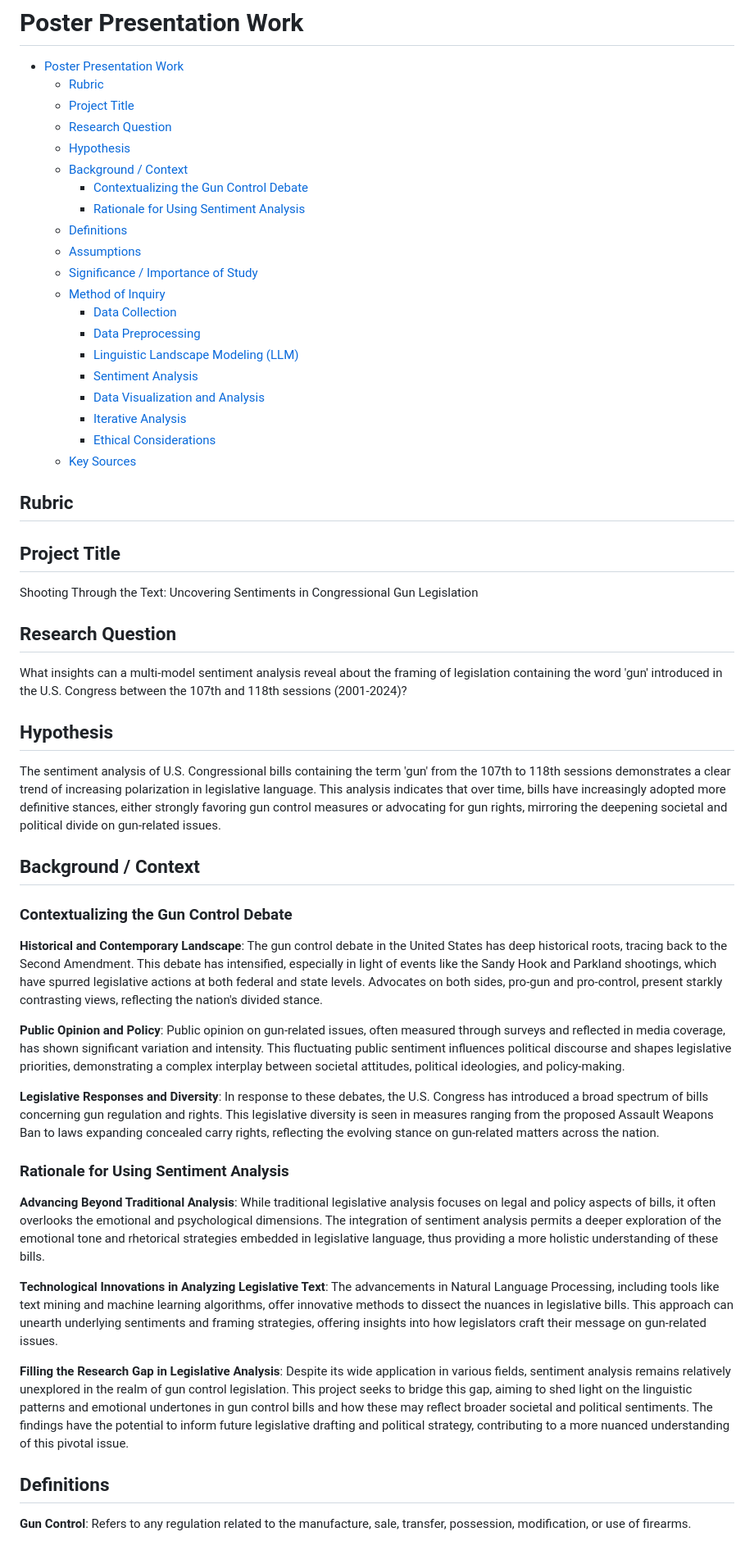
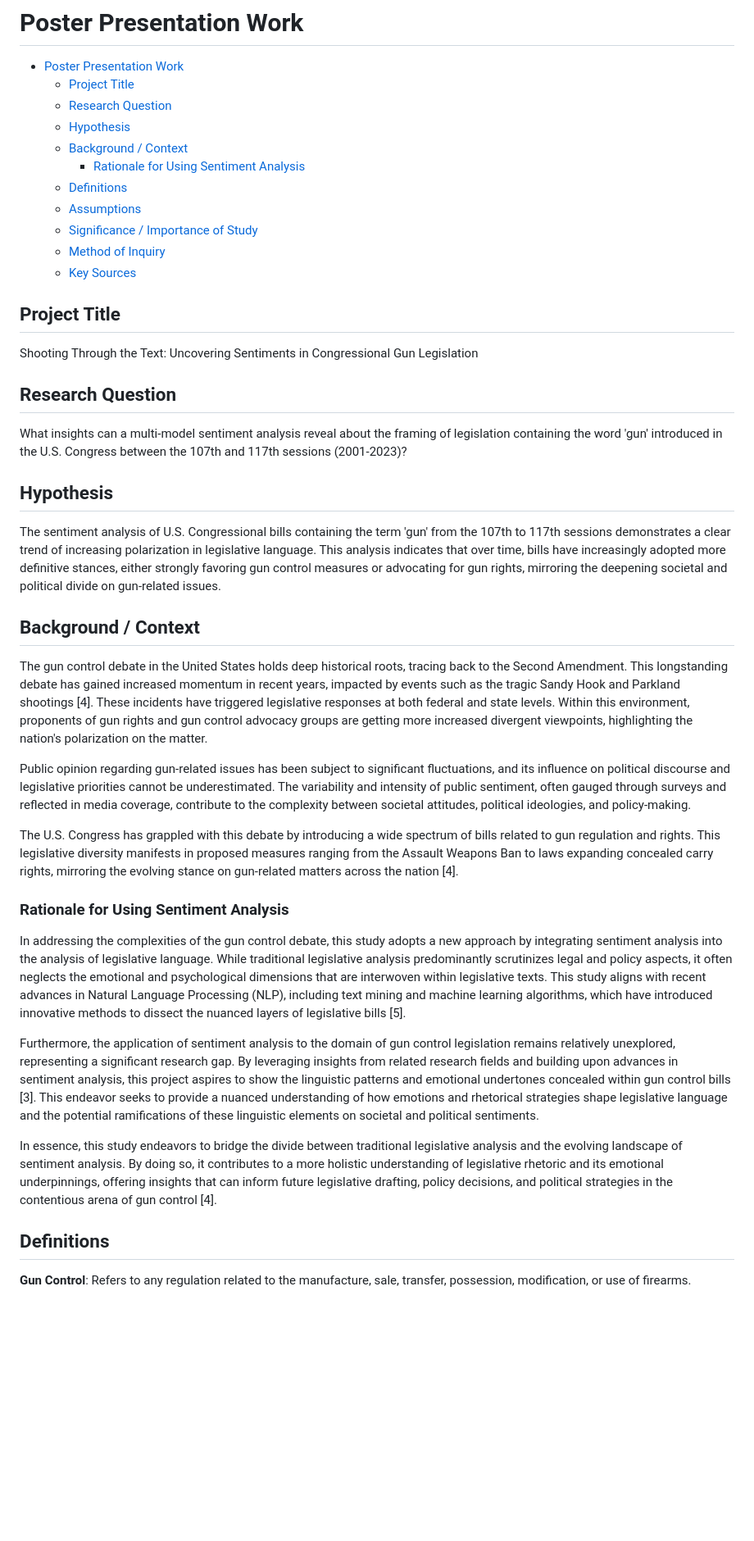
Before and after one commit to ojas-chaturvedi/NLP-Gun-Legislation, a Markdown page: poster-presentation/main.md, the part around one of its changes. Shown at 82% size. Drawn GitHub-style; blank space fills up the shorter version.

```diff
--- a/poster-presentation/main.md
+++ b/poster-presentation/main.md
@@ -1,27 +1,16 @@
 # Poster Presentation Work
 
 - [Poster Presentation Work](#poster-presentation-work)
-  - [Rubric](#rubric)
   - [Project Title](#project-title)
   - [Research Question](#research-question)
   - [Hypothesis](#hypothesis)
   - [Background / Context](#background--context)
-    - [Contextualizing the Gun Control Debate](#contextualizing-the-gun-control-debate)
     - [Rationale for Using Sentiment Analysis](#rationale-for-using-sentiment-analysis)
   - [Definitions](#definitions)
   - [Assumptions](#assumptions)
   - [Significance / Importance of Study](#significance--importance-of-study)
   - [Method of Inquiry](#method-of-inquiry)
-    - [Data Collection](#data-collection)
-    - [Data Preprocessing](#data-preprocessing)
-    - [Linguistic Landscape Modeling (LLM)](#linguistic-landscape-modeling-llm)
-    - [Sentiment Analysis](#sentiment-analysis)
-    - [Data Visualization and Analysis](#data-visualization-and-analysis)
-    - [Iterative Analysis](#iterative-analysis)
-    - [Ethical Considerations](#ethical-considerations)
   - [Key Sources](#key-sources)
-
-## Rubric
 
 ## Project Title
 
@@ -29,29 +18,27 @@ Shooting Through the Text: Uncovering Sentiments in Congressional Gun Legislatio
 
 ## Research Question
 
-What insights can a multi-model sentiment analysis reveal about the framing of legislation containing the word 'gun' introduced in the U.S. Congress between the 107th and 118th sessions (2001-2024)?
+What insights can a multi-model sentiment analysis reveal about the framing of legislation containing the word 'gun' introduced in the U.S. Congress between the 107th and 117th sessions (2001-2023)?
 
 ## Hypothesis
 
-The sentiment analysis of U.S. Congressional bills containing the term 'gun' from the 107th to 118th sessions demonstrates a clear trend of increasing polarization in legislative language. This analysis indicates that over time, bills have increasingly adopted more definitive stances, either strongly favoring gun control measures or advocating for gun rights, mirroring the deepening societal and political divide on gun-related issues.
+The sentiment analysis of U.S. Congressional bills containing the term 'gun' from the 107th to 117th sessions demonstrates a clear trend of increasing polarization in legislative language. This analysis indicates that over time, bills have increasingly adopted more definitive stances, either strongly favoring gun control measures or advocating for gun rights, mirroring the deepening societal and political divide on gun-related issues.
 
 ## Background / Context
 
-### Contextualizing the Gun Control Debate
+The gun control debate in the United States holds deep historical roots, tracing back to the Second Amendment. This longstanding debate has gained increased momentum in recent years, impacted by events such as the tragic Sandy Hook and Parkland shootings [4]. These incidents have triggered legislative responses at both federal and state levels. Within this environment, proponents of gun rights and gun control advocacy groups are getting more increased divergent viewpoints, highlighting the nation's polarization on the matter.
 
-**Historical and Contemporary Landscape**: The gun control debate in the United States has deep historical roots, tracing back to the Second Amendment. This debate has intensified, especially in light of events like the Sandy Hook and Parkland shootings, which have spurred legislative actions at both federal and state levels. Advocates on both sides, pro-gun and pro-control, present starkly contrasting views, reflecting the nation's divided stance.
+Public opinion regarding gun-related issues has been subject to significant fluctuations, and its influence on political discourse and legislative priorities cannot be underestimated. The variability and intensity of public sentiment, often gauged through surveys and reflected in media coverage, contribute to the complexity between societal attitudes, political ideologies, and policy-making.
 
-**Public Opinion and Policy**: Public opinion on gun-related issues, often measured through surveys and reflected in media coverage, has shown significant variation and intensity. This fluctuating public sentiment influences political discourse and shapes legislative priorities, demonstrating a complex interplay between societal attitudes, political ideologies, and policy-making.
-
-**Legislative Responses and Diversity**: In response to these debates, the U.S. Congress has introduced a broad spectrum of bills concerning gun regulation and rights. This legislative diversity is seen in measures ranging from the proposed Assault Weapons Ban to laws expanding concealed carry rights, reflecting the evolving stance on gun-related matters across the nation.
+The U.S. Congress has grappled with this debate by introducing a wide spectrum of bills related to gun regulation and rights. This legislative diversity manifests in proposed measures ranging from the Assault Weapons Ban to laws expanding concealed carry rights, mirroring the evolving stance on gun-related matters across the nation [4].
 
 ### Rationale for Using Sentiment Analysis
 
-**Advancing Beyond Traditional Analysis**: While traditional legislative analysis focuses on legal and policy aspects of bills, it often overlooks the emotional and psychological dimensions. The integration of sentiment analysis permits a deeper exploration of the emotional tone and rhetorical strategies embedded in legislative language, thus providing a more holistic understanding of these bills.
+In addressing the complexities of the gun control debate, this study adopts a new approach by integrating sentiment analysis into the analysis of legislative language. While traditional legislative analysis predominantly scrutinizes legal and policy aspects, it often neglects the emotional and psychological dimensions that are interwoven within legislative texts. This study aligns with recent advances in Natural Language Processing (NLP), including text mining and machine learning algorithms, which have introduced innovative methods to dissect the nuanced layers of legislative bills [5].
 
-**Technological Innovations in Analyzing Legislative Text**: The advancements in Natural Language Processing, including tools like text mining and machine learning algorithms, offer innovative methods to dissect the nuances in legislative bills. This approach can unearth underlying sentiments and framing strategies, offering insights into how legislators craft their message on gun-related issues.
+Furthermore, the application of sentiment analysis to the domain of gun control legislation remains relatively unexplored, representing a significant research gap. By leveraging insights from related research fields and building upon advances in sentiment analysis, this project aspires to show the linguistic patterns and emotional undertones concealed within gun control bills [3]. This endeavor seeks to provide a nuanced understanding of how emotions and rhetorical strategies shape legislative language and the potential ramifications of these linguistic elements on societal and political sentiments.
 
-**Filling the Research Gap in Legislative Analysis**: Despite its wide application in various fields, sentiment analysis remains relatively unexplored in the realm of gun control legislation. This project seeks to bridge this gap, aiming to shed light on the linguistic patterns and emotional undertones in gun control bills and how these may reflect broader societal and political sentiments. The findings have the potential to inform future legislative drafting and political strategy, contributing to a more nuanced understanding of this pivotal issue.
+In essence, this study endeavors to bridge the divide between traditional legislative analysis and the evolving landscape of sentiment analysis. By doing so, it contributes to a more holistic understanding of legislative rhetoric and its emotional underpinnings, offering insights that can inform future legislative drafting, policy decisions, and political strategies in the contentious arena of gun control [4].
 
 ## Definitions
 
```
Also changed, not shown: other parts of poster-presentation/main.md (+25 -42 lines).
